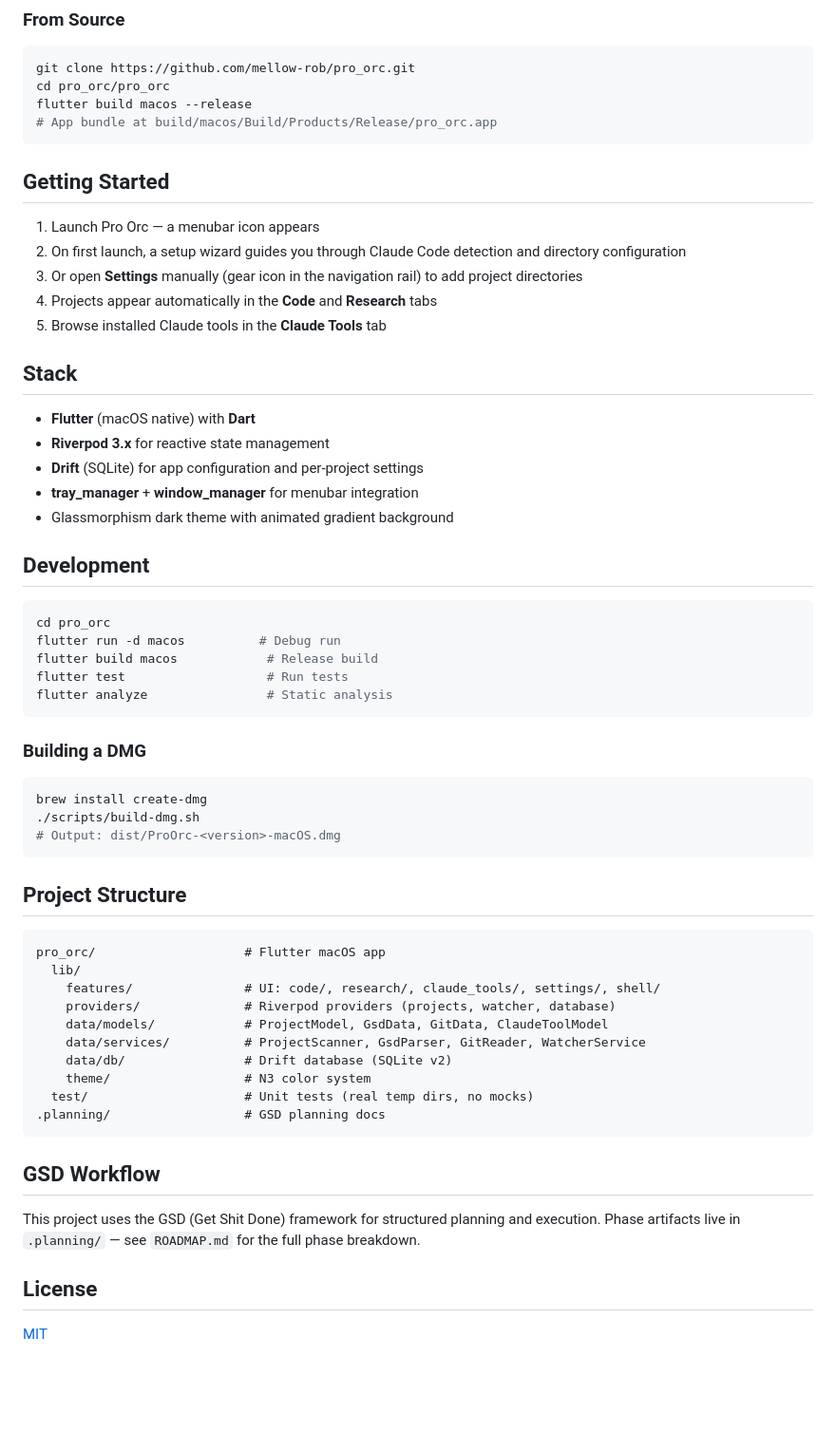
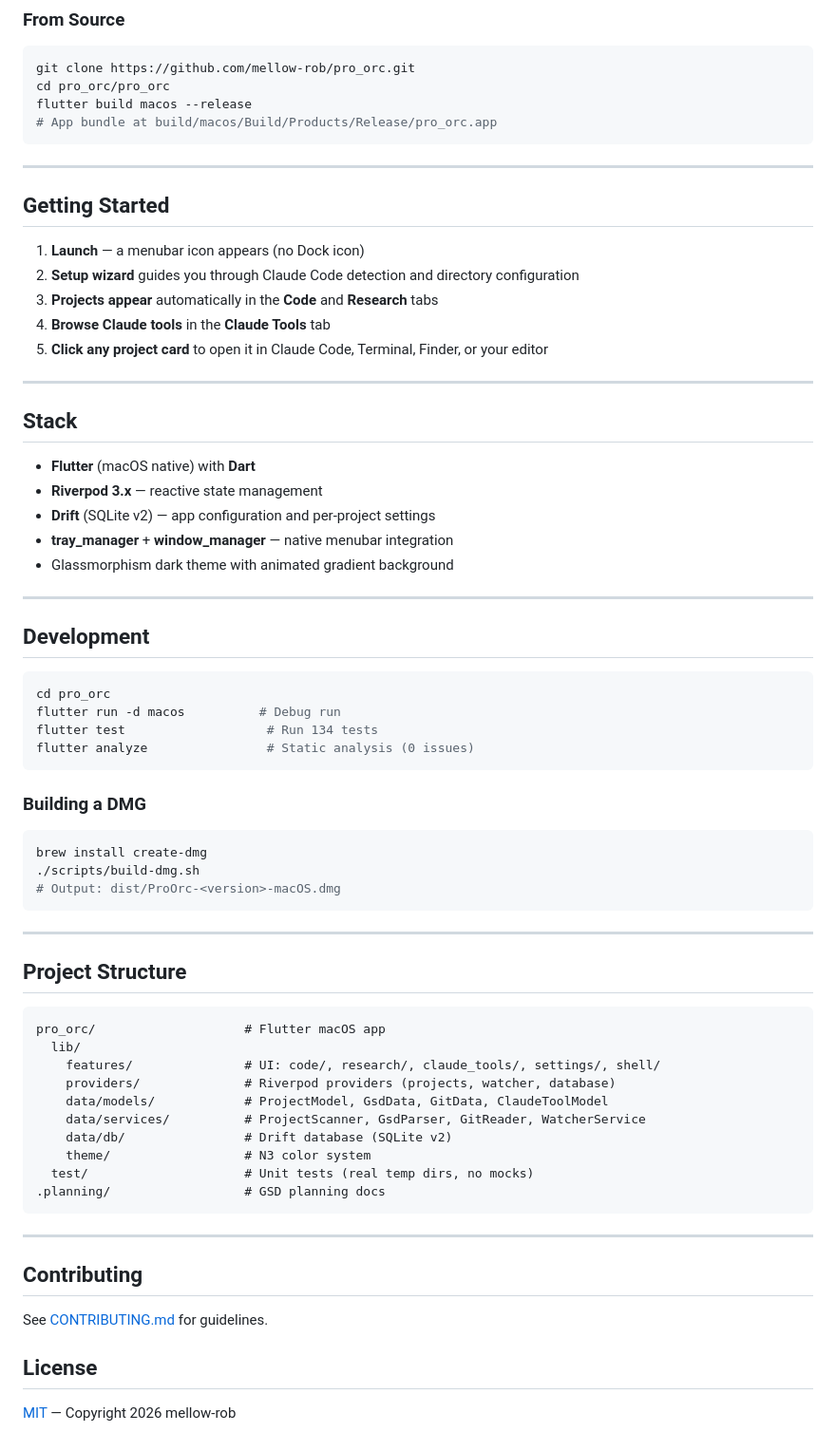
Before and after one commit to mellow-rob/pro_orc, a Markdown page: README.md, the part around one of its changes. Shown at 95% size. Drawn GitHub-style; blank space fills up the shorter version.

````diff
--- a/README.md
+++ b/README.md
@@ -41,30 +75,35 @@ flutter build macos --release
 # App bundle at build/macos/Build/Products/Release/pro_orc.app
 ```
 
+---
+
 ## Getting Started
 
-1. Launch Pro Orc — a menubar icon appears
-2. On first launch, a setup wizard guides you through Claude Code detection and directory configuration
-3. Or open **Settings** manually (gear icon in the navigation rail) to add project directories
-4. Projects appear automatically in the **Code** and **Research** tabs
-5. Browse installed Claude tools in the **Claude Tools** tab
+1. **Launch** — a menubar icon appears (no Dock icon)
+2. **Setup wizard** guides you through Claude Code detection and directory configuration
+3. **Projects appear** automatically in the **Code** and **Research** tabs
+4. **Browse Claude tools** in the **Claude Tools** tab
+5. **Click any project card** to open it in Claude Code, Terminal, Finder, or your editor
+
+---
 
 ## Stack
 
 - **Flutter** (macOS native) with **Dart**
-- **Riverpod 3.x** for reactive state management
-- **Drift** (SQLite) for app configuration and per-project settings
-- **tray_manager** + **window_manager** for menubar integration
+- **Riverpod 3.x** — reactive state management
+- **Drift** (SQLite v2) — app configuration and per-project settings
+- **tray_manager** + **window_manager** — native menubar integration
 - Glassmorphism dark theme with animated gradient background
+
+---
 
 ## Development
 
 ```bash
 cd pro_orc
 flutter run -d macos          # Debug run
-flutter build macos            # Release build
-flutter test                   # Run tests
-flutter analyze                # Static analysis
+flutter test                   # Run 134 tests
+flutter analyze                # Static analysis (0 issues)
 ```
 
 ### Building a DMG
@@ -74,6 +113,8 @@ brew install create-dmg
 ./scripts/build-dmg.sh
 # Output: dist/ProOrc-<version>-macOS.dmg
 ```
+
+---
 
 ## Project Structure
 
@@ -90,10 +131,12 @@ pro_orc/                    # Flutter macOS app
 .planning/                  # GSD planning docs
 ```
 
-## GSD Workflow
+---
 
-This project uses the GSD (Get Shit Done) framework for structured planning and execution. Phase artifacts live in `.planning/` — see `ROADMAP.md` for the full phase breakdown.
+## Contributing
+
+See [CONTRIBUTING.md](CONTRIBUTING.md) for guidelines.
 
 ## License
 
-[MIT](LICENSE)
+[MIT](LICENSE) — Copyright 2026 mellow-rob
````
Also changed, not shown: other parts of README.md (+48 -14 lines).
